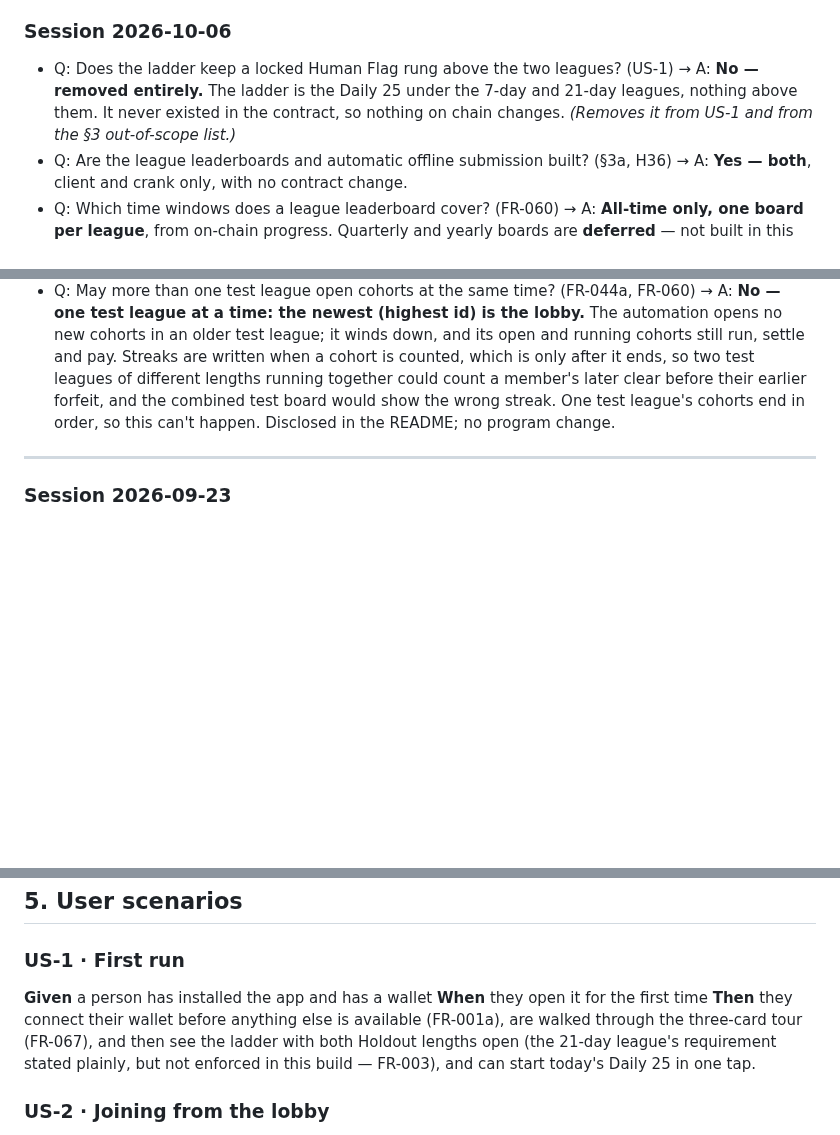
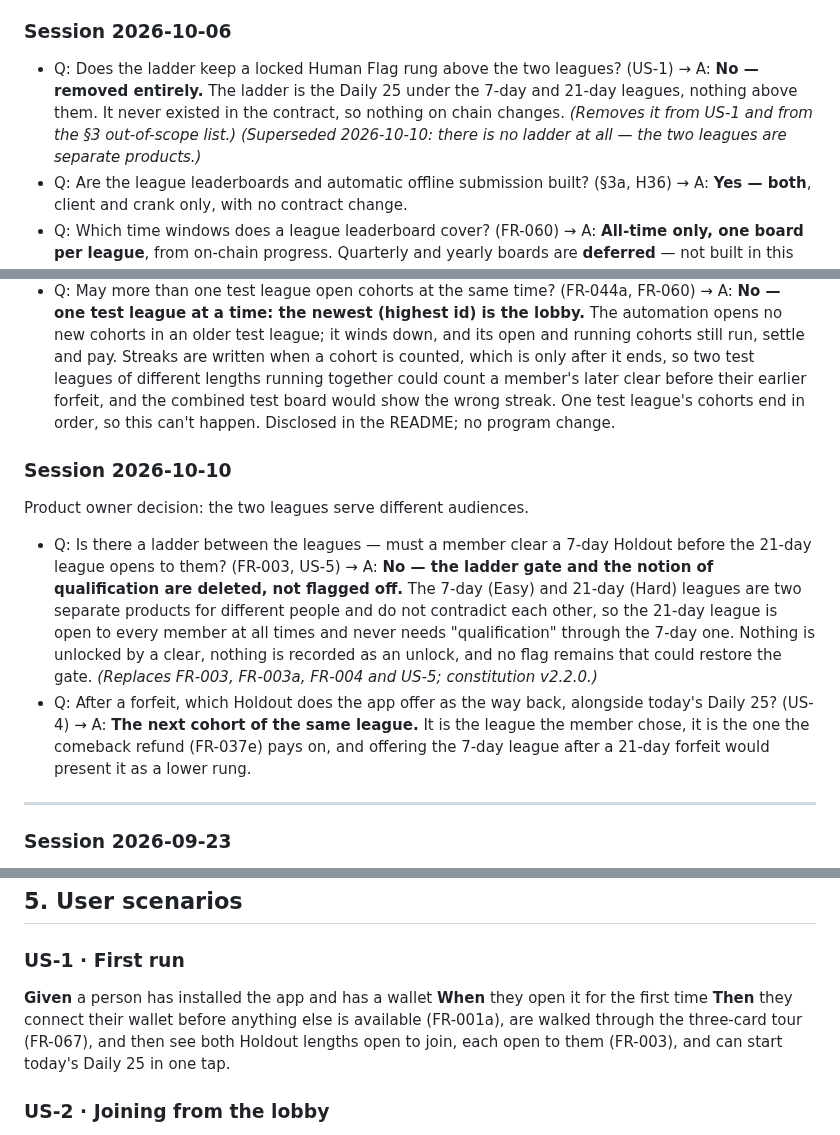
Before and after one commit to illia-loshchinin/holdout, a Markdown page: specs/001-holdout-hackathon/spec.md, 3 parts joined by grey strips. GitHub-like rendering; blank space fills up the shorter version.

```diff
--- a/specs/001-holdout-hackathon/spec.md
+++ b/specs/001-holdout-hackathon/spec.md
@@ -98,7 +98,7 @@ Product owner decisions, before the program is first deployed.
 
 ### Session 2026-10-06
 
-- Q: Does the ladder keep a locked Human Flag rung above the two leagues? (US-1) → A: **No — removed entirely.** The ladder is the Daily 25 under the 7-day and 21-day leagues, nothing above them. It never existed in the contract, so nothing on chain changes. *(Removes it from US-1 and from the §3 out-of-scope list.)*
+- Q: Does the ladder keep a locked Human Flag rung above the two leagues? (US-1) → A: **No — removed entirely.** The ladder is the Daily 25 under the 7-day and 21-day leagues, nothing above them. It never existed in the contract, so nothing on chain changes. *(Removes it from US-1 and from the §3 out-of-scope list.)* *(Superseded 2026-10-10: there is no ladder at all — the two leagues are separate products.)*
 - Q: Are the league leaderboards and automatic offline submission built? (§3a, H36) → A: **Yes — both**, client and crank only, with no contract change.
 - Q: Which time windows does a league leaderboard cover? (FR-060) → A: **All-time only, one board per league**, from on-chain progress. Quarterly and yearly boards are **deferred** — not built in this phase.
 - Q: Does the short test league get a leaderboard? (FR-060, FR-044a) → A: **Yes — one combined board, labelled as a short test cohort.** Every test league shares one progress record, so their figures are combined; it is the one board on which ranking can be seen before judging, since no member can finish three judged cohorts by 9 October.
@@ -134,6 +134,13 @@ Product owner decisions, from the PR #20 and #22 reviews.
 - Q: Does the Daily 25 keep the head-on placement? (FR-019, FR-021a, FR-067) → A: **No — the Daily 25 is counted at 45° only, in the Easy band (no more frontal than about 40°), with the Easy checks: an Easy Holdout with nothing staked.** It is where members practise the set-up a Holdout holds them to, and every Daily 25 sitting becomes a recording of the placement money rides on. Head-on could not see knees, a sag, a cobra or hips on the floor. Detail and evidence: `specs/002-rep-placement-rules` Session 2026-10-07. *(Revises the 2026-09-23 answer below.)*
 - Q: May more than one test league open cohorts at the same time? (FR-044a, FR-060) → A: **No — one test league at a time: the newest (highest id) is the lobby.** The automation opens no new cohorts in an older test league; it winds down, and its open and running cohorts still run, settle and pay. Streaks are written when a cohort is counted, which is only after it ends, so two test leagues of different lengths running together could count a member's later clear before their earlier forfeit, and the combined test board would show the wrong streak. One test league's cohorts end in order, so this can't happen. Disclosed in the README; no program change.
 
+### Session 2026-10-10
+
+Product owner decision: the two leagues serve different audiences.
+
+- Q: Is there a ladder between the leagues — must a member clear a 7-day Holdout before the 21-day league opens to them? (FR-003, US-5) → A: **No — the ladder gate and the notion of qualification are deleted, not flagged off.** The 7-day (Easy) and 21-day (Hard) leagues are two separate products for different people and do not contradict each other, so the 21-day league is open to every member at all times and never needs "qualification" through the 7-day one. Nothing is unlocked by a clear, nothing is recorded as an unlock, and no flag remains that could restore the gate. *(Replaces FR-003, FR-003a, FR-004 and US-5; constitution v2.2.0.)*
+- Q: After a forfeit, which Holdout does the app offer as the way back, alongside today's Daily 25? (US-4) → A: **The next cohort of the same league.** It is the league the member chose, it is the one the comeback refund (FR-037e) pays on, and offering the 7-day league after a 21-day forfeit would present it as a lower rung.
+
 ---
 
 ### Session 2026-09-23
@@ -198,7 +204,7 @@ Requirements, edge scenarios and acceptance criteria belonging to Phase 2 are ma
 
 **Given** a person has installed the app and has a wallet
 **When** they open it for the first time
-**Then** they connect their wallet before anything else is available (FR-001a), are walked through the three-card tour (FR-067), and then see the ladder with both Holdout lengths open (the 21-day league's requirement stated plainly, but not enforced in this build — FR-003), and can start today's Daily 25 in one tap.
+**Then** they connect their wallet before anything else is available (FR-001a), are walked through the three-card tour (FR-067), and then see both Holdout lengths open to join, each open to them (FR-003), and can start today's Daily 25 in one tap.
 
 ### US-2 · Joining from the lobby
 
```
Also changed, not shown: other parts of specs/001-holdout-hackathon/spec.md (+13 -22 lines).
